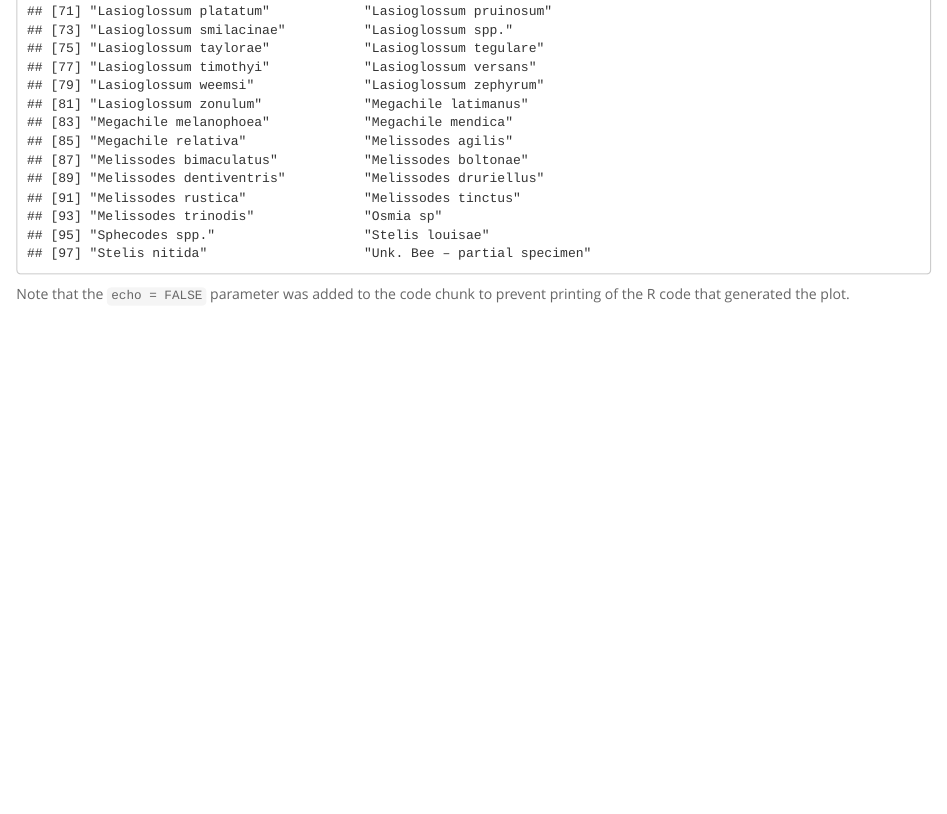
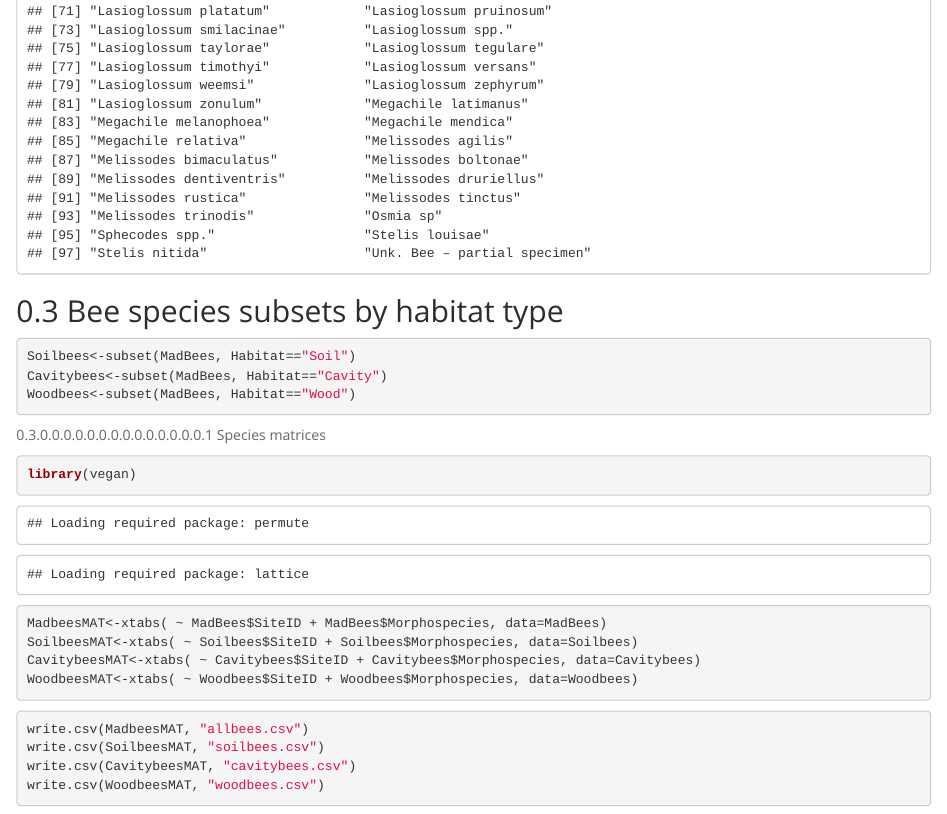
Before and after one commit to verawp/MadBees, an R Markdown document (MadBeeComm.Rmd): the page in a window 1100 px wide, from 1410 px down before the commit and from 1430 px down after it, so that both start at the same text. Rendered offline with R 4.5, knitr and Pandoc, with nearby package versions; some code elsewhere in the file could not run offline.

Commit message:
subset update

````diff
--- a/MadBeeComm.Rmd
+++ b/MadBeeComm.Rmd
@@ -33,4 +33,27 @@ The unique bee species identified in the samples include:
 sort(unique(MadBees$Morphospecies))
 ```
 
-Note that the `echo = FALSE` parameter was added to the code chunk to prevent printing of the R code that generated the plot.
+## Bee species subsets by habitat type
+
+```{r}
+Soilbees<-subset(MadBees, Habitat=="Soil")
+Cavitybees<-subset(MadBees, Habitat=="Cavity")
+Woodbees<-subset(MadBees, Habitat=="Wood")
+```
+
+#################  Species matrices ####################
+
+```{r}
+library(vegan)
+MadbeesMAT<-xtabs( ~ MadBees$SiteID + MadBees$Morphospecies, data=MadBees)
+SoilbeesMAT<-xtabs( ~ Soilbees$SiteID + Soilbees$Morphospecies, data=Soilbees)
+CavitybeesMAT<-xtabs( ~ Cavitybees$SiteID + Cavitybees$Morphospecies, data=Cavitybees)
+WoodbeesMAT<-xtabs( ~ Woodbees$SiteID + Woodbees$Morphospecies, data=Woodbees)
+```
+
+```{r}
+write.csv(MadbeesMAT, "allbees.csv")
+write.csv(SoilbeesMAT, "soilbees.csv")
+write.csv(CavitybeesMAT, "cavitybees.csv")
+write.csv(WoodbeesMAT, "woodbees.csv")
+```
````
Also changed, not shown: MadBeeComm.html.
